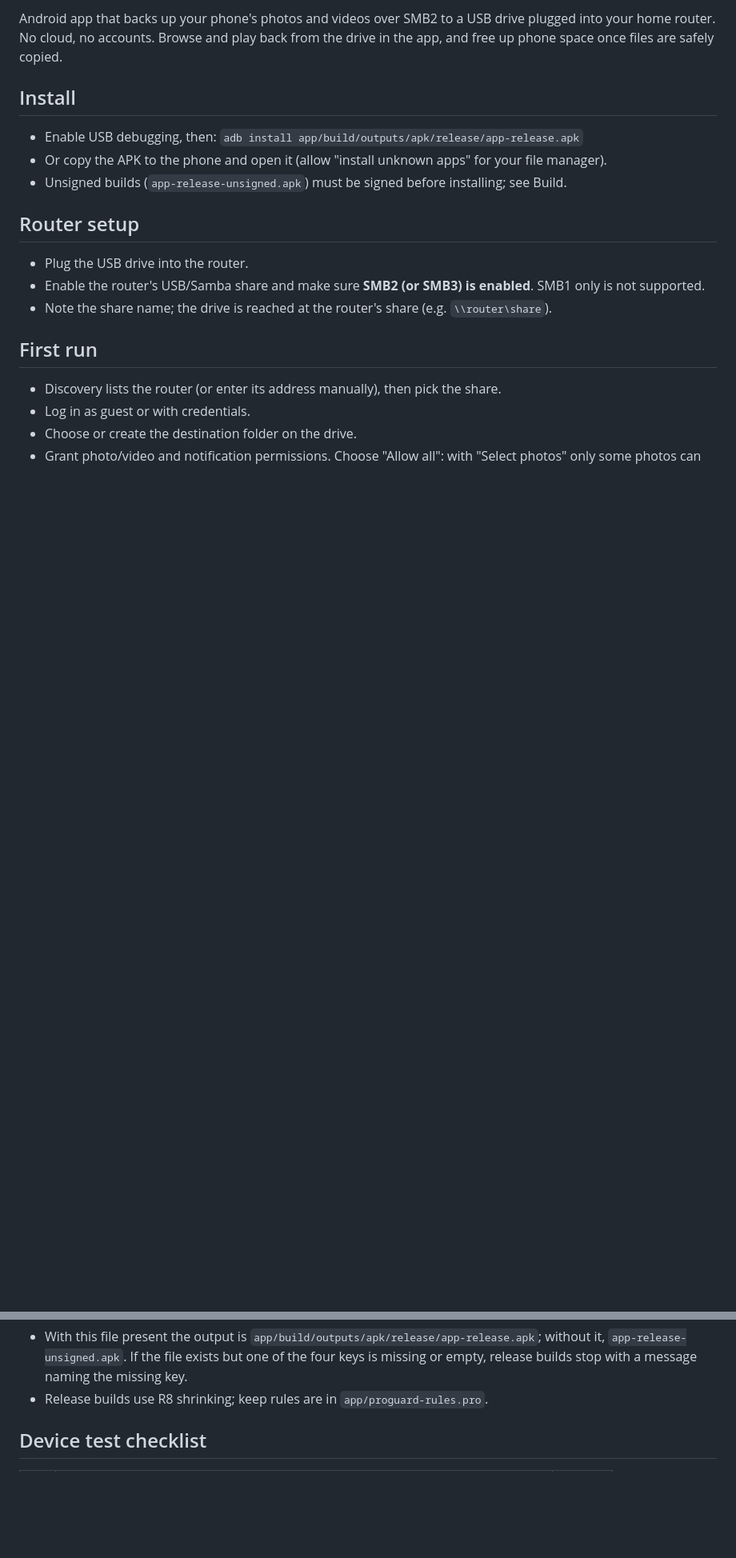
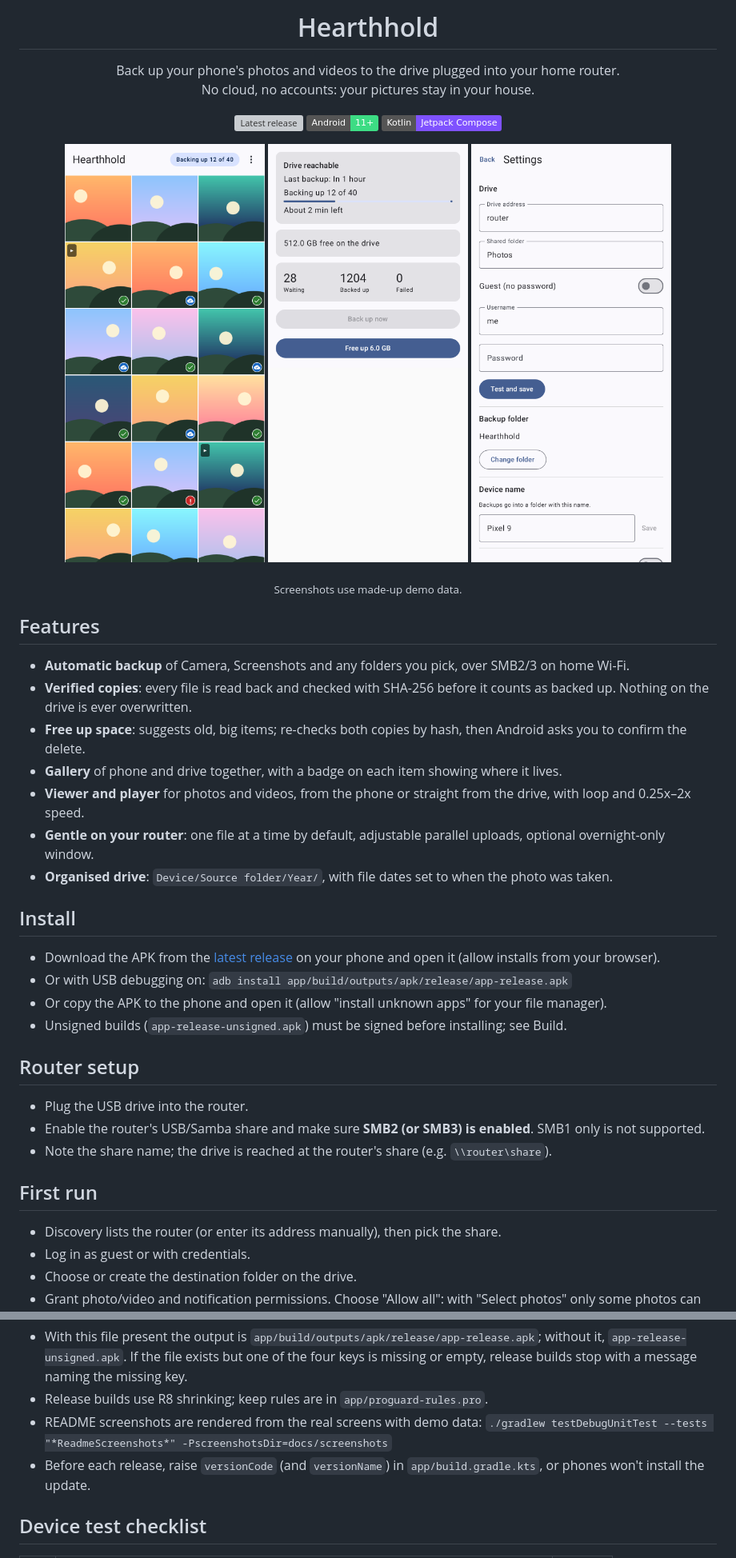
Before and after one commit to GreggsNBacon/hearthhold, a Markdown page: README.md, 2 parts joined by grey strips. Shown at 80% size. GitHub-like rendering; pictures changed too: docs/screenshots/gallery.png (added), docs/screenshots/settings.png (added), docs/screenshots/status.png (added); badges without logos; blank space fills up the shorter version; grey boxes are pictures that could not be loaded.

```diff
--- a/README.md
+++ b/README.md
@@ -2,9 +4,38 @@
 
-Android app that backs up your phone's photos and videos over SMB2 to a USB drive plugged into your home router. No cloud, no accounts. Browse and play back from the drive in the app, and free up phone space once files are safely copied.
+<h1 align="center">Hearthhold</h1>
+
+<p align="center">
+  Back up your phone's photos and videos to the drive plugged into your home router.<br>
+  No cloud, no accounts: your pictures stay in your house.
+</p>
+
+<p align="center">
+  <a href="../../releases/latest"><img alt="Latest release" src="https://img.shields.io/github/v/release/GreggsNBacon/hearthhold?color=E89A52"></a>
+  <img alt="Android 11+" src="https://img.shields.io/badge/Android-11%2B-3DDC84?logo=android&logoColor=white">
+  <img alt="Kotlin" src="https://img.shields.io/badge/Kotlin-Jetpack%20Compose-7F52FF?logo=kotlin&logoColor=white">
+</p>
+
+<p align="center">
+  <img src="docs/screenshots/gallery.png" width="250" alt="Gallery with backup badges">
+  <img src="docs/screenshots/status.png" width="250" alt="Backup status">
+  <img src="docs/screenshots/settings.png" width="250" alt="Settings">
+</p>
+<p align="center"><sub>Screenshots use made-up demo data.</sub></p>
+
+## Features
+
+- **Automatic backup** of Camera, Screenshots and any folders you pick, over SMB2/3 on home Wi-Fi.
+- **Verified copies**: every file is read back and checked with SHA-256 before it counts as backed up. Nothing on the drive is ever overwritten.
+- **Free up space**: suggests old, big items; re-checks both copies by hash, then Android asks you to confirm the delete.
+- **Gallery** of phone and drive together, with a badge on each item showing where it lives.
+- **Viewer and player** for photos and videos, from the phone or straight from the drive, with loop and 0.25x–2x speed.
+- **Gentle on your router**: one file at a time by default, adjustable parallel uploads, optional overnight-only window.
+- **Organised drive**: `Device/Source folder/Year/`, with file dates set to when the photo was taken.
 
 ## Install
 
-- Enable USB debugging, then: `adb install app/build/outputs/apk/release/app-release.apk`
+- Download the APK from the [latest release](../../releases/latest) on your phone and open it (allow installs from your browser).
+- Or with USB debugging on: `adb install app/build/outputs/apk/release/app-release.apk`
 - Or copy the APK to the phone and open it (allow "install unknown apps" for your file manager).
 - Unsigned builds (`app-release-unsigned.apk`) must be signed before installing; see Build.
 
@@ -70,6 +101,8 @@ keyPassword=CHANGE_ME
 
 - With this file present the output is `app/build/outputs/apk/release/app-release.apk`; without it, `app-release-unsigned.apk`. If the file exists but one of the four keys is missing or empty, release builds stop with a message naming the missing key.
 - Release builds use R8 shrinking; keep rules are in `app/proguard-rules.pro`.
+- README screenshots are rendered from the real screens with demo data: `./gradlew testDebugUnitTest --tests "*ReadmeScreenshots*" -PscreenshotsDir=docs/screenshots`
+- Before each release, raise `versionCode` (and `versionName`) in `app/build.gradle.kts`, or phones won't install the update.
 
 ## Device test checklist
 
```
Also changed, not shown: other parts of README.md (+3 -1 lines), 3 other files.
